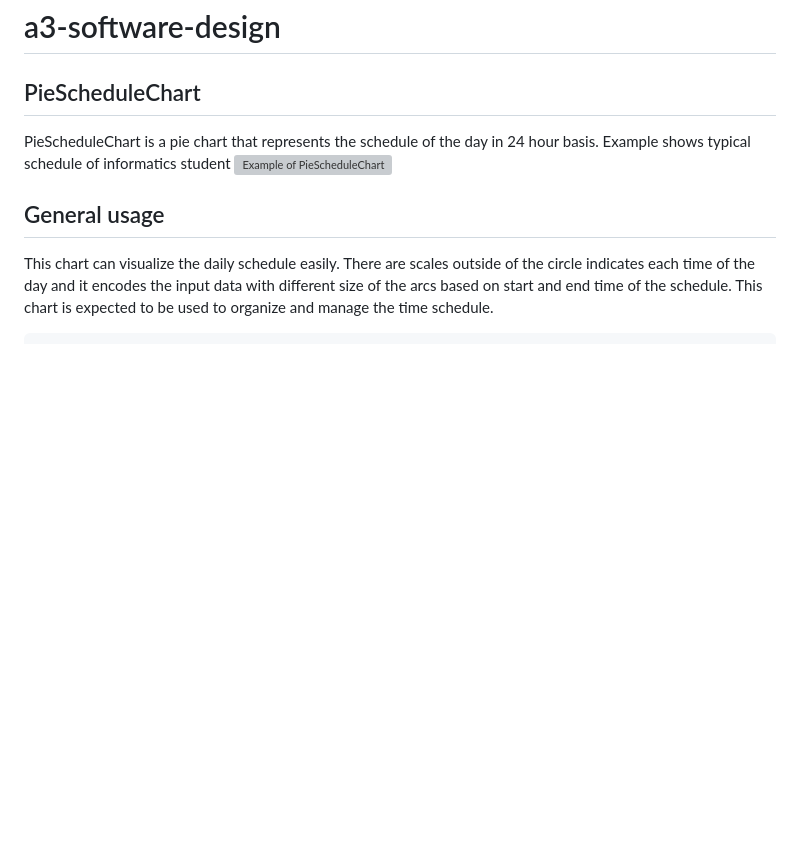
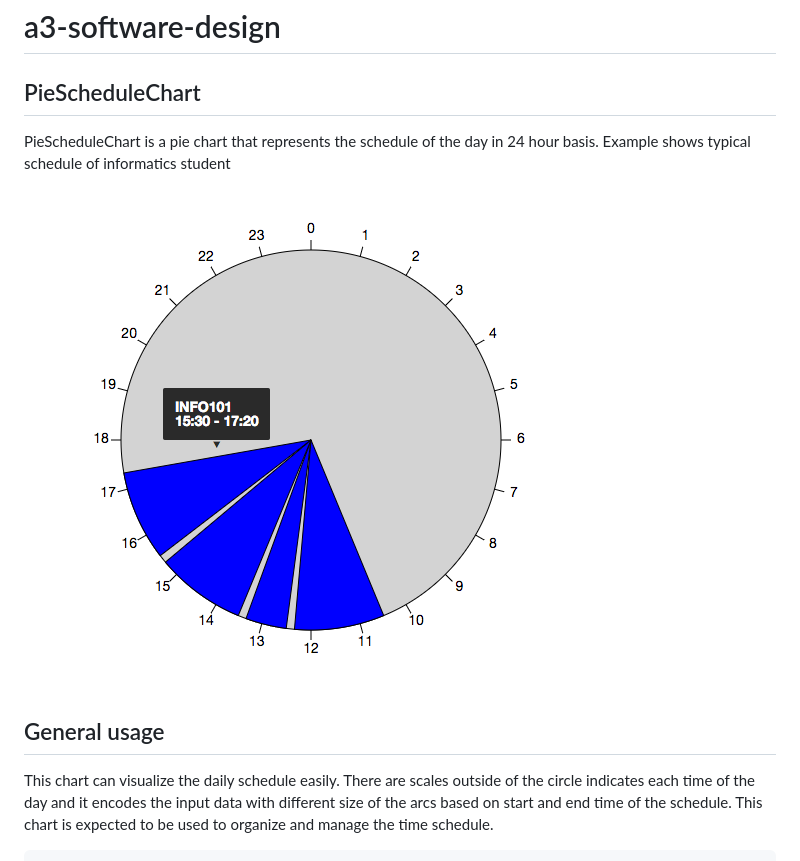
Before and after one commit to kanons/a3-software-design-1, a Markdown page: README.md, the part around the change. GitHub-like rendering; pictures changed too: img/example1.png (added); blank space fills up the shorter version; grey boxes are pictures that could not be loaded.

Commit message:
images

```diff
--- a/README.md
+++ b/README.md
@@ -2,7 +2,7 @@
 
 ## PieScheduleChart
 PieScheduleChart is a pie chart that represents the schedule of the day in 24 hour basis. Example shows typical schedule of informatics student
-![Example of PieScheduleChart](img/1.png)
+![Example of PieScheduleChart](img/example1.png)
 
 ## General usage
 This chart can visualize the daily schedule easily. There are scales outside of the circle indicates each time of the day and it encodes the input data with different size of the arcs based on start and end time of the schedule. This chart is expected to be used to organize and manage the time schedule.
```
